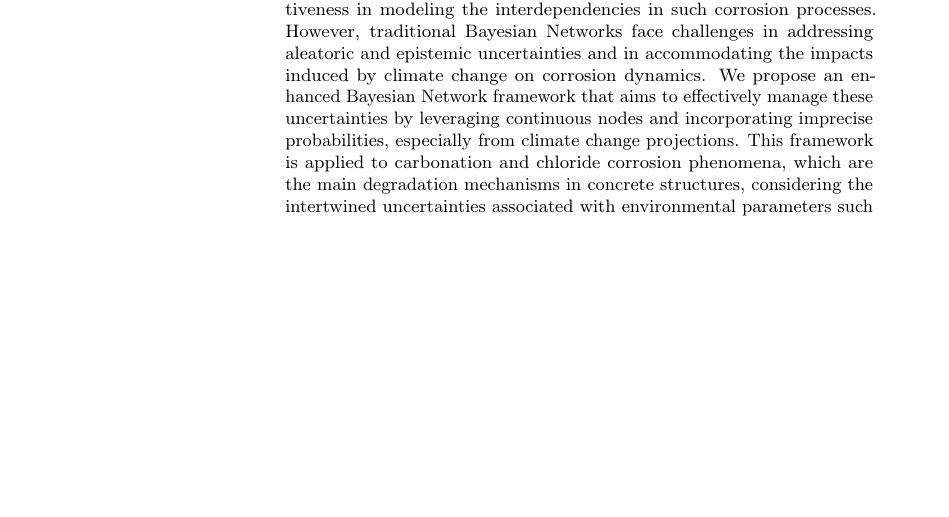
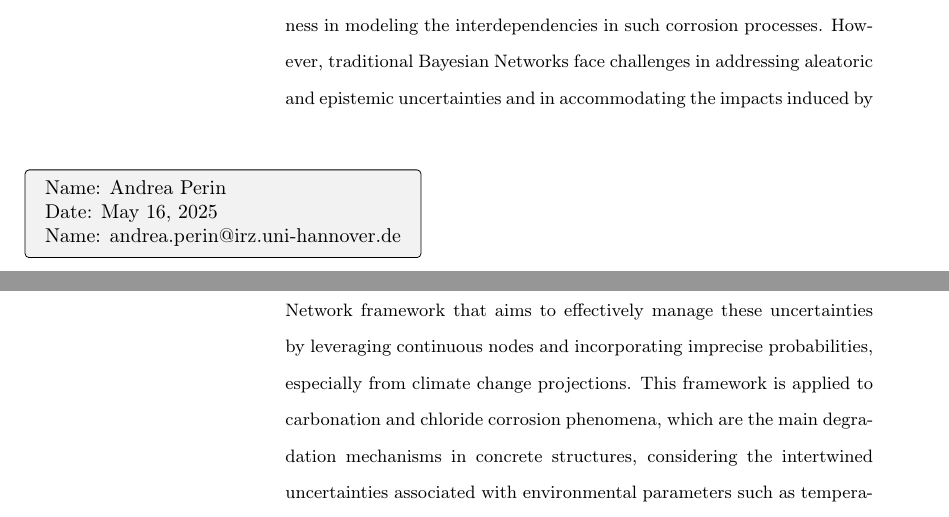
Before and after one commit to andreaperin/paper_ebn_corrosion_models, a LaTeX paper (paper.tex): part of page 1 of 44 before the commit and two parts of pages 1 and 2 of 59 after it, the two joined at a grey line, cut so that both start at the same text, the shorter picture padded with empty space. Compiled offline with pdfLaTeX.

Commit message:
Add zio's formatting

```diff
--- a/paper.tex
+++ b/paper.tex
@@ -7,7 +7,7 @@
 \usepackage[english]{babel}
 % \usepackage{fontspec}
 \usepackage{siunitx}
-\usepackage{microtype}
+% \usepackage{microtype}
 \usepackage{underscore} % Allows underscores in text and better handling
 \usepackage[T1]{fontenc}
 \usepackage{lineno,hyperref}
@@ -27,6 +27,11 @@
 \usepackage{array}
 \usepackage{makecell}
 \usepackage{caption}
+
+% Zio's formatting
+\usepackage{setspace}
+\usepackage{fancyhdr}
+\usepackage{tikz}
 
 
 \usepackage[
@@ -65,0 +77,10 @@
+    \begin{tikzpicture}[remember picture, overlay]
+      \node[anchor=south west, fill=gray!10, draw=black, rounded corners=2pt, inner sep=4pt]
+      at ([xshift=1cm,yshift=1.5cm]current page.south west) {%
+        \begin{tabular}{l}
+            Name: Andrea Perin \\
+            Date: \today \\
+            Name: andrea.perin@irz.uni-hannover.de \\
+        \end{tabular}
+      };
+    \end{tikzpicture}
```
Also changed, not shown: paper.tex (13 more changed lines).
